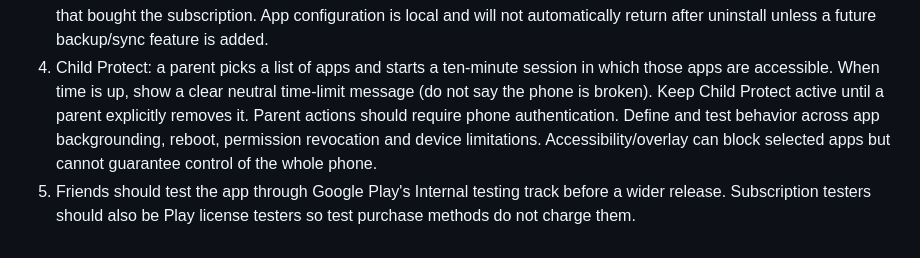
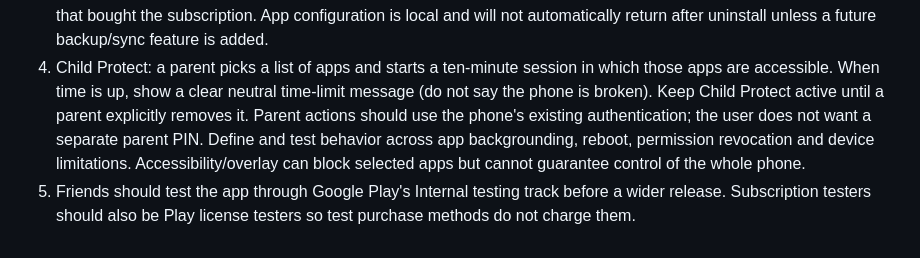
Before and after one commit to vasim5188/focuslock, a Markdown page: memory/PROJECT_STATE.md, the part around the change. Rendered like a GitHub page.

Commit message:
Use device authentication for Child Protect

```diff
--- a/memory/PROJECT_STATE.md
+++ b/memory/PROJECT_STATE.md
@@ -109,8 +109,9 @@ These are the user's product decisions, not implemented features:
 4. Child Protect: a parent picks a list of apps and starts a ten-minute session
    in which those apps are accessible. When time is up, show a clear neutral
    time-limit message (do not say the phone is broken). Keep Child Protect
-   active until a parent explicitly removes it. Parent actions should require
-   phone authentication. Define and test behavior across app backgrounding,
+   active until a parent explicitly removes it. Parent actions should use the
+   phone's existing authentication; the user does not want a separate parent
+   PIN. Define and test behavior across app backgrounding,
    reboot, permission revocation and device limitations. Accessibility/overlay
    can block selected apps but cannot guarantee control of the whole phone.
 5. Friends should test the app through Google Play's Internal testing track
```
